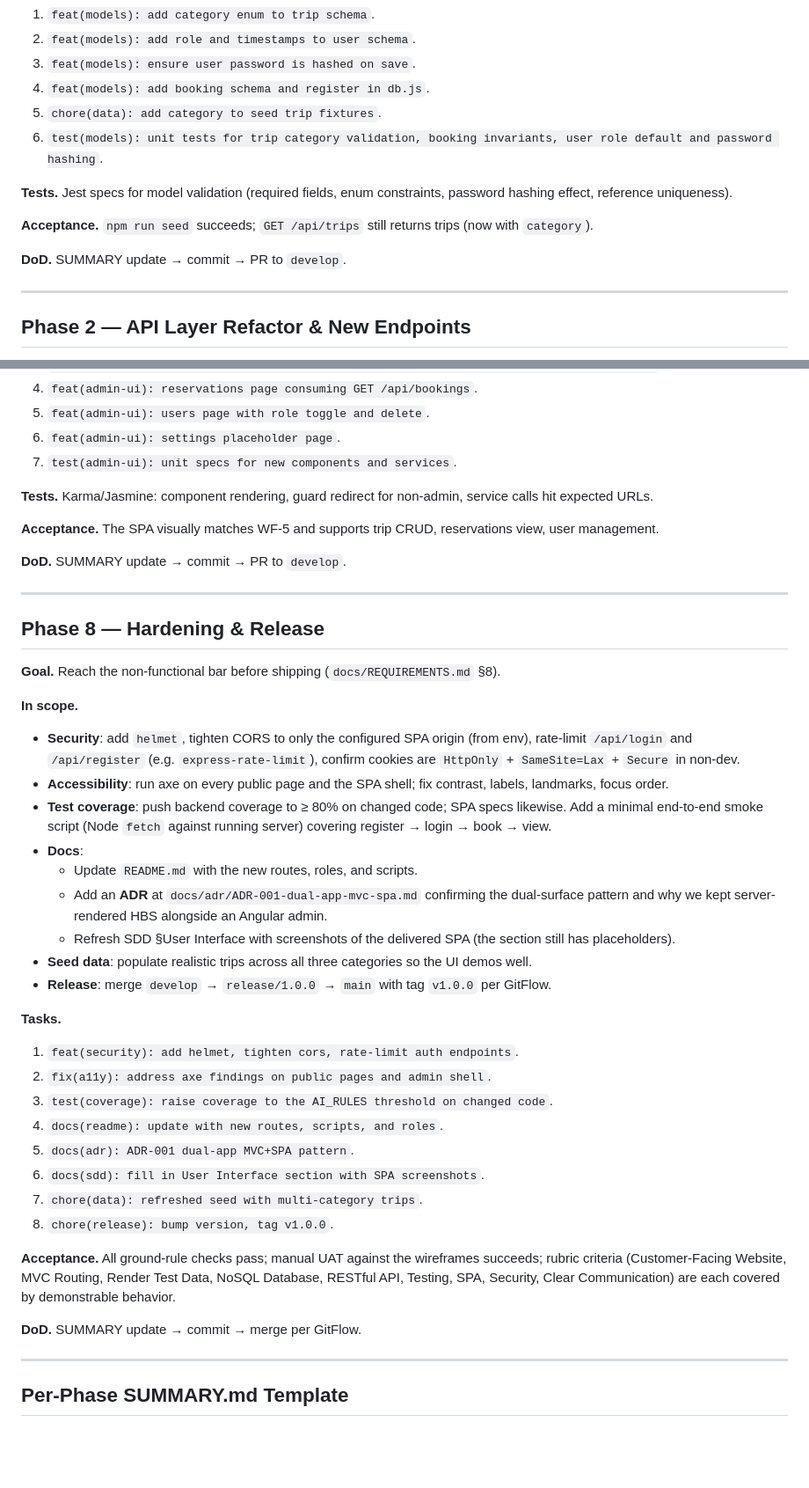
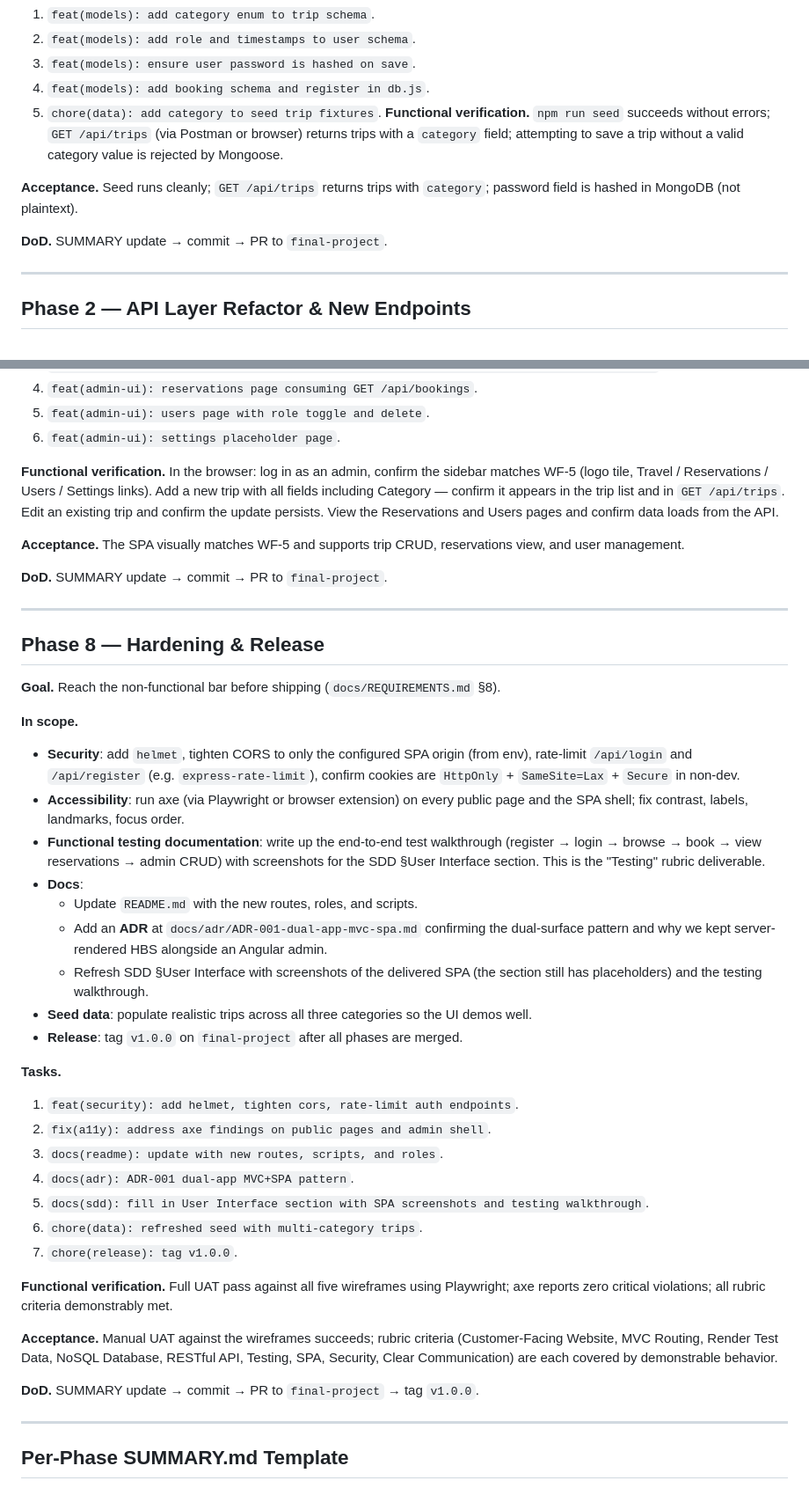
Before and after one commit to rgoshen-snhu/cs465-travlr, a Markdown page: PLAN.md, 2 parts joined by grey strips. Shown at 88% size. GitHub-like rendering; blank space fills up the shorter version.

```diff
--- a/PLAN.md
+++ b/PLAN.md
@@ -134,13 +137,11 @@ The UI matches the five wireframe screens. The visual PDF is the primary source;
 3. `feat(models): ensure user password is hashed on save`.
 4. `feat(models): add booking schema and register in db.js`.
 5. `chore(data): add category to seed trip fixtures`.
-6. `test(models): unit tests for trip category validation, booking invariants, user role default and password hashing`.
+**Functional verification.** `npm run seed` succeeds without errors; `GET /api/trips` (via Postman or browser) returns trips with a `category` field; attempting to save a trip without a valid category value is rejected by Mongoose.
 
-**Tests.** Jest specs for model validation (required fields, enum constraints, password hashing effect, reference uniqueness).
+**Acceptance.** Seed runs cleanly; `GET /api/trips` returns trips with `category`; password field is hashed in MongoDB (not plaintext).
 
-**Acceptance.** `npm run seed` succeeds; `GET /api/trips` still returns trips (now with `category`).
-
-**DoD.** SUMMARY update → commit → PR to `develop`.
+**DoD.** SUMMARY update → commit → PR to `final-project`.
 
 ---
 
@@ -340,13 +335,12 @@ The UI matches the five wireframe screens. The visual PDF is the primary source;
 4. `feat(admin-ui): reservations page consuming GET /api/bookings`.
 5. `feat(admin-ui): users page with role toggle and delete`.
 6. `feat(admin-ui): settings placeholder page`.
-7. `test(admin-ui): unit specs for new components and services`.
 
-**Tests.** Karma/Jasmine: component rendering, guard redirect for non-admin, service calls hit expected URLs.
+**Functional verification.** In the browser: log in as an admin, confirm the sidebar matches WF-5 (logo tile, Travel / Reservations / Users / Settings links). Add a new trip with all fields including Category — confirm it appears in the trip list and in `GET /api/trips`. Edit an existing trip and confirm the update persists. View the Reservations and Users pages and confirm data loads from the API.
 
-**Acceptance.** The SPA visually matches WF-5 and supports trip CRUD, reservations view, user management.
+**Acceptance.** The SPA visually matches WF-5 and supports trip CRUD, reservations view, and user management.
 
-**DoD.** SUMMARY update → commit → PR to `develop`.
+**DoD.** SUMMARY update → commit → PR to `final-project`.
 
 ---
 
@@ -357,29 +351,30 @@ The UI matches the five wireframe screens. The visual PDF is the primary source;
 **In scope.**
 
 - **Security**: add `helmet`, tighten CORS to only the configured SPA origin (from env), rate-limit `/api/login` and `/api/register` (e.g. `express-rate-limit`), confirm cookies are `HttpOnly` + `SameSite=Lax` + `Secure` in non-dev.
-- **Accessibility**: run axe on every public page and the SPA shell; fix contrast, labels, landmarks, focus order.
-- **Test coverage**: push backend coverage to ≥ 80% on changed code; SPA specs likewise. Add a minimal end-to-end smoke script (Node `fetch` against running server) covering register → login → book → view.
+- **Accessibility**: run axe (via Playwright or browser extension) on every public page and the SPA shell; fix contrast, labels, landmarks, focus order.
+- **Functional testing documentation**: write up the end-to-end test walkthrough (register → login → browse → book → view reservations → admin CRUD) with screenshots for the SDD §User Interface section. This is the "Testing" rubric deliverable.
 - **Docs**:
   - Update `README.md` with the new routes, roles, and scripts.
   - Add an **ADR** at `docs/adr/ADR-001-dual-app-mvc-spa.md` confirming the dual-surface pattern and why we kept server-rendered HBS alongside an Angular admin.
-  - Refresh SDD §User Interface with screenshots of the delivered SPA (the section still has placeholders).
+  - Refresh SDD §User Interface with screenshots of the delivered SPA (the section still has placeholders) and the testing walkthrough.
 - **Seed data**: populate realistic trips across all three categories so the UI demos well.
-- **Release**: merge `develop` → `release/1.0.0` → `main` with tag `v1.0.0` per GitFlow.
+- **Release**: tag `v1.0.0` on `final-project` after all phases are merged.
 
 **Tasks.**
 
 1. `feat(security): add helmet, tighten cors, rate-limit auth endpoints`.
 2. `fix(a11y): address axe findings on public pages and admin shell`.
-3. `test(coverage): raise coverage to the AI_RULES threshold on changed code`.
-4. `docs(readme): update with new routes, scripts, and roles`.
-5. `docs(adr): ADR-001 dual-app MVC+SPA pattern`.
-6. `docs(sdd): fill in User Interface section with SPA screenshots`.
-7. `chore(data): refreshed seed with multi-category trips`.
-8. `chore(release): bump version, tag v1.0.0`.
+3. `docs(readme): update with new routes, scripts, and roles`.
+4. `docs(adr): ADR-001 dual-app MVC+SPA pattern`.
+5. `docs(sdd): fill in User Interface section with SPA screenshots and testing walkthrough`.
+6. `chore(data): refreshed seed with multi-category trips`.
+7. `chore(release): tag v1.0.0`.
 
-**Acceptance.** All ground-rule checks pass; manual UAT against the wireframes succeeds; rubric criteria (Customer-Facing Website, MVC Routing, Render Test Data, NoSQL Database, RESTful API, Testing, SPA, Security, Clear Communication) are each covered by demonstrable behavior.
+**Functional verification.** Full UAT pass against all five wireframes using Playwright; axe reports zero critical violations; all rubric criteria demonstrably met.
 
-**DoD.** SUMMARY update → commit → merge per GitFlow.
+**Acceptance.** Manual UAT against the wireframes succeeds; rubric criteria (Customer-Facing Website, MVC Routing, Render Test Data, NoSQL Database, RESTful API, Testing, SPA, Security, Clear Communication) are each covered by demonstrable behavior.
+
+**DoD.** SUMMARY update → commit → PR to `final-project` → tag `v1.0.0`.
 
 ---
 
```
Also changed, not shown: other parts of PLAN.md (+35 -38 lines).
